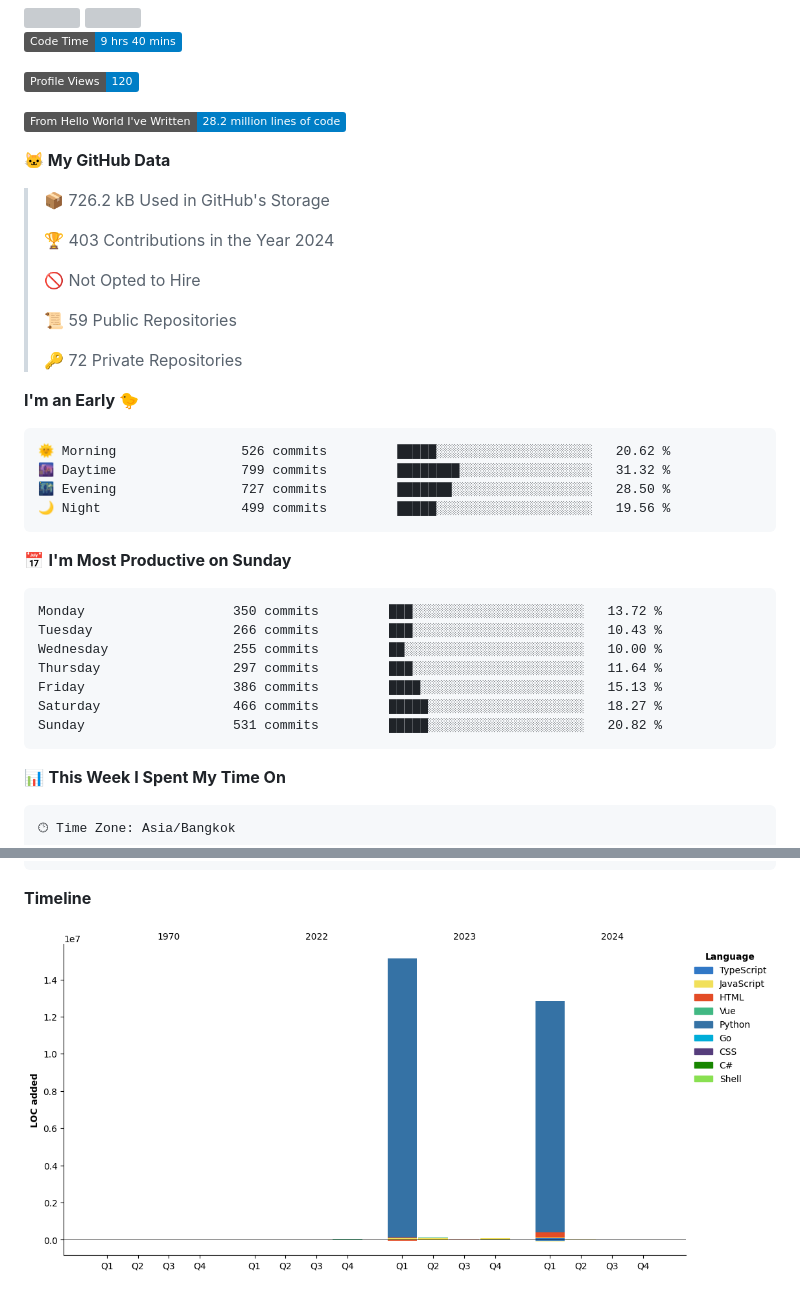
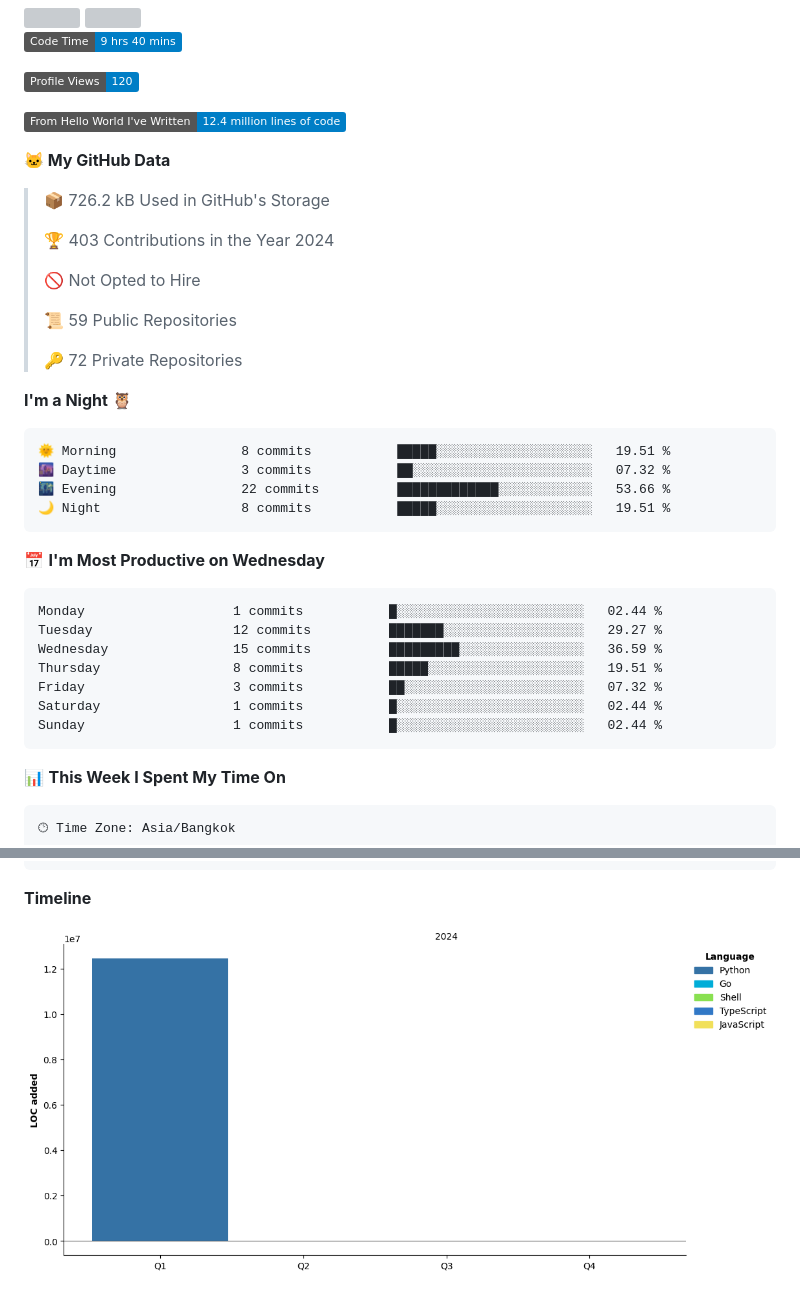
Before and after one commit to bluestar-b/bluestar-b, a Markdown page: README.md, 2 parts joined by grey strips. Rendered like a GitHub page; pictures changed too: assets/bar_graph.png; badges without logos; grey boxes are pictures that could not be loaded.

Commit message:
Updated with Dev Metrics

````diff
--- a/README.md
+++ b/README.md
@@ -19,7 +19,7 @@
 
 ![Profile Views](http://img.shields.io/badge/Profile%20Views-120-blue)
 
-![Lines of code](https://img.shields.io/badge/From%20Hello%20World%20I%27ve%20Written-28.2%20million%20lines%20of%20code-blue)
+![Lines of code](https://img.shields.io/badge/From%20Hello%20World%20I%27ve%20Written-12.4%20million%20lines%20of%20code-blue)
 
 **🐱 My GitHub Data**
 
@@ -33,24 +33,24 @@
  >
 > 🔑 72 Private Repositories
  >
-**I'm an Early 🐤**
+**I'm a Night 🦉**
 
 ```text
-🌞 Morning                526 commits         █████░░░░░░░░░░░░░░░░░░░░   20.62 %
-🌆 Daytime                799 commits         ████████░░░░░░░░░░░░░░░░░   31.32 %
-🌃 Evening                727 commits         ███████░░░░░░░░░░░░░░░░░░   28.50 %
-🌙 Night                  499 commits         █████░░░░░░░░░░░░░░░░░░░░   19.56 %
+🌞 Morning                8 commits           █████░░░░░░░░░░░░░░░░░░░░   19.51 %
+🌆 Daytime                3 commits           ██░░░░░░░░░░░░░░░░░░░░░░░   07.32 %
+🌃 Evening                22 commits          █████████████░░░░░░░░░░░░   53.66 %
+🌙 Night                  8 commits           █████░░░░░░░░░░░░░░░░░░░░   19.51 %
 ```
-📅 **I'm Most Productive on Sunday**
+📅 **I'm Most Productive on Wednesday**
 
 ```text
-Monday                   350 commits         ███░░░░░░░░░░░░░░░░░░░░░░   13.72 %
-Tuesday                  266 commits         ███░░░░░░░░░░░░░░░░░░░░░░   10.43 %
-Wednesday                255 commits         ██░░░░░░░░░░░░░░░░░░░░░░░   10.00 %
-Thursday                 297 commits         ███░░░░░░░░░░░░░░░░░░░░░░   11.64 %
-Friday                   386 commits         ████░░░░░░░░░░░░░░░░░░░░░   15.13 %
-Saturday                 466 commits         █████░░░░░░░░░░░░░░░░░░░░   18.27 %
-Sunday                   531 commits         █████░░░░░░░░░░░░░░░░░░░░   20.82 %
+Monday                   1 commits           █░░░░░░░░░░░░░░░░░░░░░░░░   02.44 %
+Tuesday                  12 commits          ███████░░░░░░░░░░░░░░░░░░   29.27 %
+Wednesday                15 commits          █████████░░░░░░░░░░░░░░░░   36.59 %
+Thursday                 8 commits           █████░░░░░░░░░░░░░░░░░░░░   19.51 %
+Friday                   3 commits           ██░░░░░░░░░░░░░░░░░░░░░░░   07.32 %
+Saturday                 1 commits           █░░░░░░░░░░░░░░░░░░░░░░░░   02.44 %
+Sunday                   1 commits           █░░░░░░░░░░░░░░░░░░░░░░░░   02.44 %
 ```
 
 
````
Also changed, not shown: other parts of README.md (+1 -1 lines).
